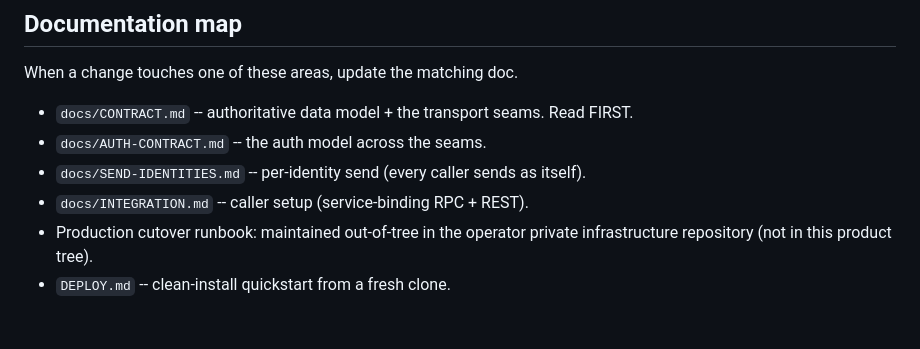
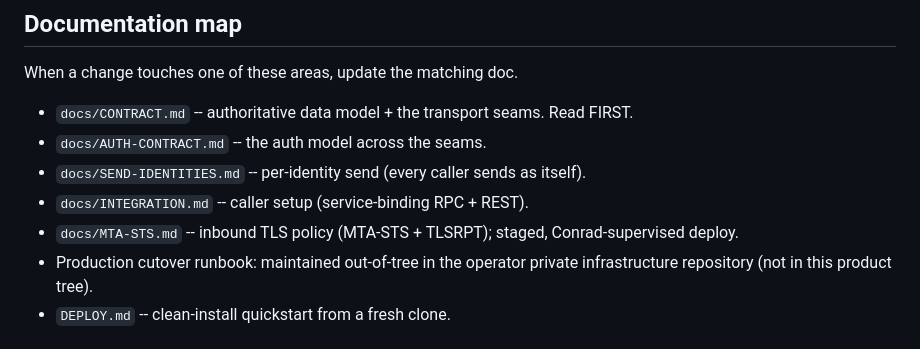
Before and after one commit to skyphusion-labs/postern, a Markdown page: CLAUDE.md, the part around the change. GitHub-like rendering.

```diff
--- a/CLAUDE.md
+++ b/CLAUDE.md
@@ -47,6 +47,7 @@ When a change touches one of these areas, update the matching doc.
 - `docs/AUTH-CONTRACT.md` -- the auth model across the seams.
 - `docs/SEND-IDENTITIES.md` -- per-identity send (every caller sends as itself).
 - `docs/INTEGRATION.md` -- caller setup (service-binding RPC + REST).
+- `docs/MTA-STS.md` -- inbound TLS policy (MTA-STS + TLSRPT); staged, Conrad-supervised deploy.
 - Production cutover runbook: maintained out-of-tree in the operator private infrastructure repository (not in this product tree).
 - `DEPLOY.md` -- clean-install quickstart from a fresh clone.
 
```
Also changed, not shown: docs/MTA-STS.md (added, +166 -0 lines).
